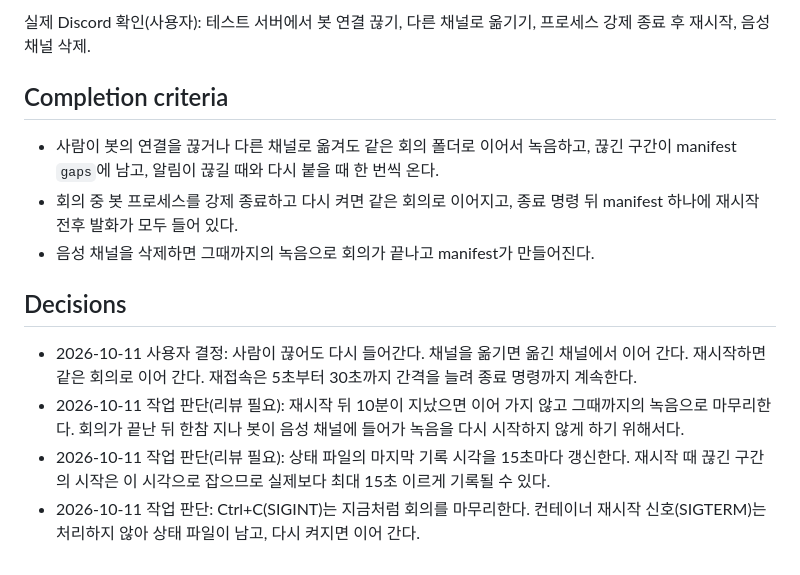
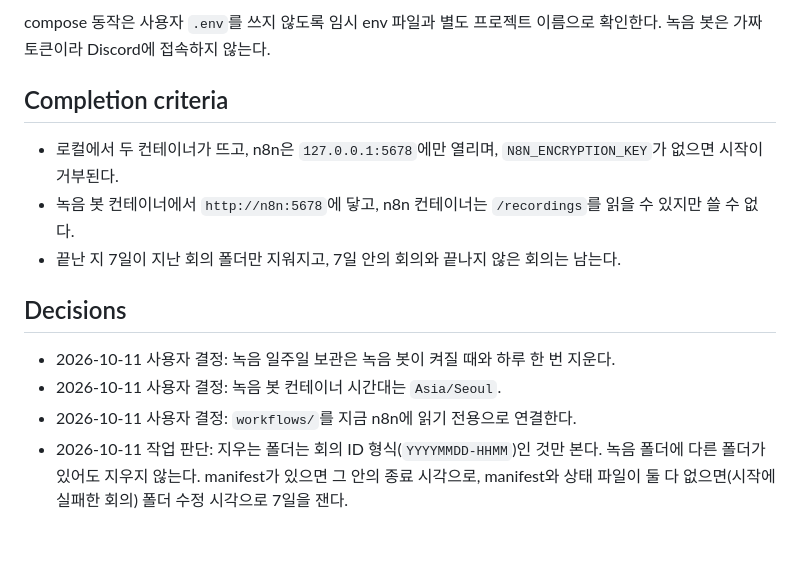
Before and after one commit to Qello-Labs/meeting-bot, a Markdown page: TASK.md, the part around one of its changes. Drawn GitHub-style.

````diff
--- a/TASK.md
+++ b/TASK.md
@@ -63,16 +66,17 @@ docker run --rm meeting-bot:check npm test
 ```
 
-실제 Discord 확인(사용자): 테스트 서버에서 봇 연결 끊기, 다른 채널로 옮기기, 프로세스 강제 종료 후 재시작, 음성 채널 삭제.
+compose 동작은 사용자 `.env`를 쓰지 않도록 임시 env 파일과 별도 프로젝트 이름으로 확인한다. 녹음 봇은 가짜 토큰이라 Discord에 접속하지 않는다.
 
 ## Completion criteria
 
-- 사람이 봇의 연결을 끊거나 다른 채널로 옮겨도 같은 회의 폴더로 이어서 녹음하고, 끊긴 구간이 manifest `gaps`에 남고, 알림이 끊길 때와 다시 붙을 때 한 번씩 온다.
-- 회의 중 봇 프로세스를 강제 종료하고 다시 켜면 같은 회의로 이어지고, 종료 명령 뒤 manifest 하나에 재시작 전후 발화가 모두 들어 있다.
-- 음성 채널을 삭제하면 그때까지의 녹음으로 회의가 끝나고 manifest가 만들어진다.
+- 로컬에서 두 컨테이너가 뜨고, n8n은 `127.0.0.1:5678`에만 열리며, `N8N_ENCRYPTION_KEY`가 없으면 시작이 거부된다.
+- 녹음 봇 컨테이너에서 `http://n8n:5678`에 닿고, n8n 컨테이너는 `/recordings`를 읽을 수 있지만 쓸 수 없다.
+- 끝난 지 7일이 지난 회의 폴더만 지워지고, 7일 안의 회의와 끝나지 않은 회의는 남는다.
 
 ## Decisions
 
-- 2026-10-11 사용자 결정: 사람이 끊어도 다시 들어간다. 채널을 옮기면 옮긴 채널에서 이어 간다. 재시작하면 같은 회의로 이어 간다. 재접속은 5초부터 30초까지 간격을 늘려 종료 명령까지 계속한다.
-- 2026-10-11 작업 판단(리뷰 필요): 재시작 뒤 10분이 지났으면 이어 가지 않고 그때까지의 녹음으로 마무리한다. 회의가 끝난 뒤 한참 지나 봇이 음성 채널에 들어가 녹음을 다시 시작하지 않게 하기 위해서다.
-- 2026-10-11 작업 판단(리뷰 필요): 상태 파일의 마지막 기록 시각을 15초마다 갱신한다. 재시작 때 끊긴 구간의 시작은 이 시각으로 잡으므로 실제보다 최대 15초 이르게 기록될 수 있다.
-- 2026-10-11 작업 판단: Ctrl+C(SIGINT)는 지금처럼 회의를 마무리한다. 컨테이너 재시작 신호(SIGTERM)는 처리하지 않아 상태 파일이 남고, 다시 켜지면 이어 간다.
+- 2026-10-11 사용자 결정: 녹음 일주일 보관은 녹음 봇이 켜질 때와 하루 한 번 지운다.
+- 2026-10-11 사용자 결정: 녹음 봇 컨테이너 시간대는 `Asia/Seoul`.
+- 2026-10-11 사용자 결정: `workflows/`를 지금 n8n에 읽기 전용으로 연결한다.
+- 2026-10-11 작업 판단: 지우는 폴더는 회의 ID 형식(`YYYYMMDD-HHMM`)인 것만 본다. 녹음 폴더에 다른 폴더가 있어도 지우지 않는다.
+  manifest가 있으면 그 안의 종료 시각으로, manifest와 상태 파일이 둘 다 없으면(시작에 실패한 회의) 폴더 수정 시각으로 7일을 잰다.
````
Also changed, not shown: other parts of TASK.md (+25 -22 lines).
